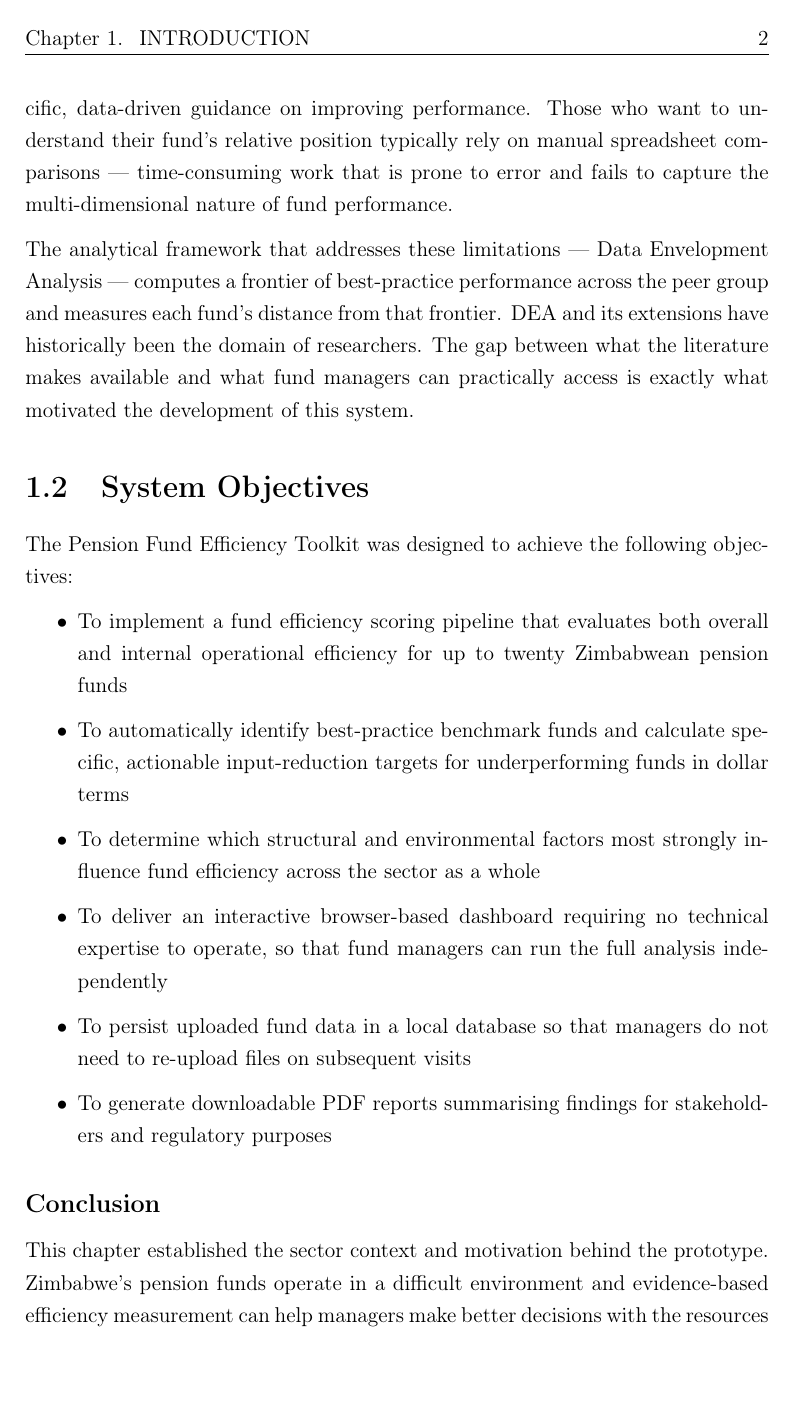
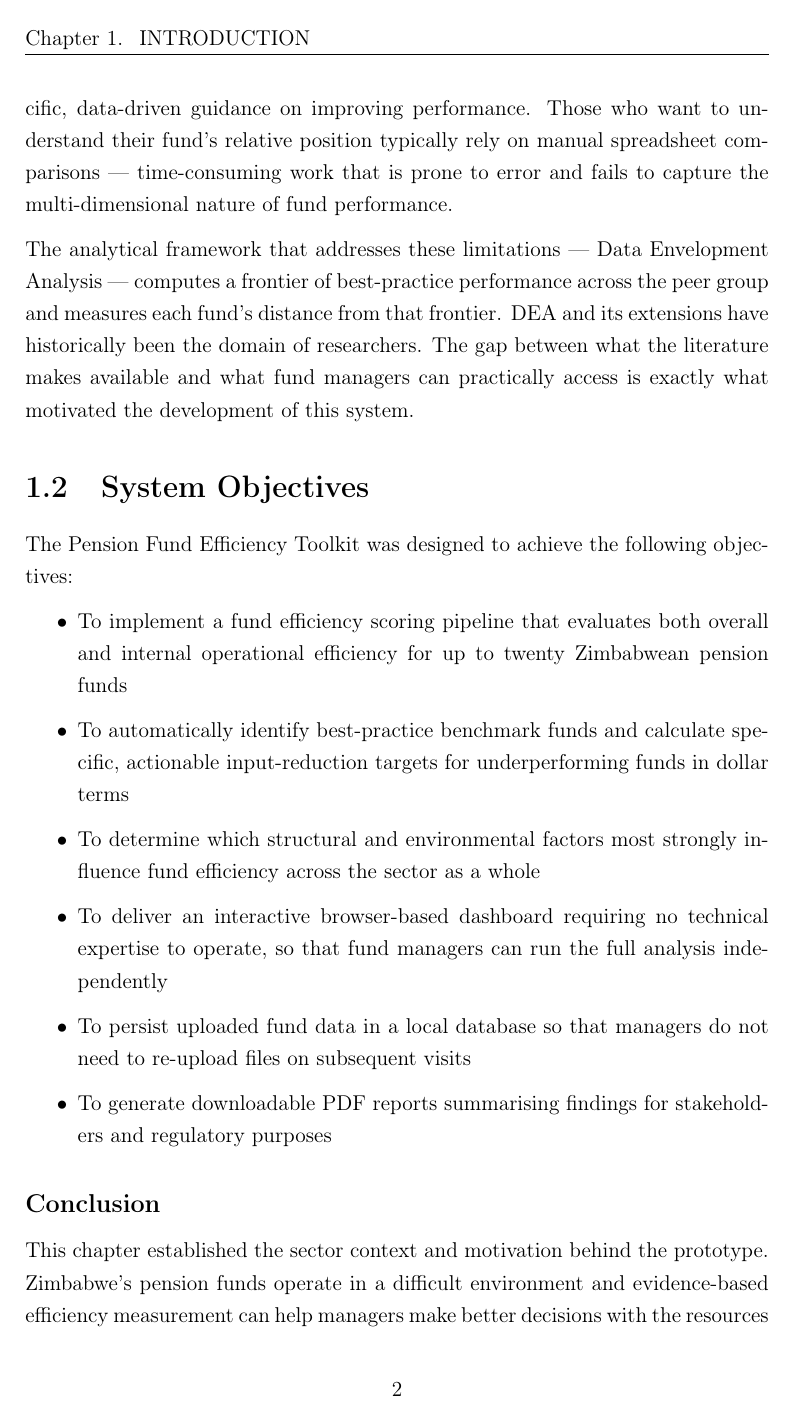
Before and after one commit to worshix/pension-efficiency-toolkit, a LaTeX thesis (prototype/pension_efficiency_toolkit/prototype_documemt/prototype_document.tex): page 13 of 26. Compiled offline with pdfLaTeX.

Commit message:
all done

```diff
--- a/prototype/pension_efficiency_toolkit/prototype_documemt/prototype_document.tex
+++ b/prototype/pension_efficiency_toolkit/prototype_documemt/prototype_document.tex
@@ -31,9 +31,20 @@
 \onehalfspacing
 
 \pagestyle{fancy}\fancyhf{}
-\fancyhead[R]{\thepage}
 \fancyhead[L]{\nouppercase{\leftmark}}
+\fancyfoot[C]{\thepage}
 \renewcommand{\headrulewidth}{0.4pt}
+\renewcommand{\footrulewidth}{0pt}
+
+% Chapter opening pages use the 'plain' style — override it to also put
+% the page number at bottom centre (report class defaults to bottom centre
+% for plain, but this makes it explicit and consistent).
+\fancypagestyle{plain}{%
+  \fancyhf{}
+  \fancyfoot[C]{\thepage}
+  \renewcommand{\headrulewidth}{0pt}
+  \renewcommand{\footrulewidth}{0pt}
+}
 
 \titleformat{\chapter}[display]
   {\normalfont\huge\bfseries}
```
Also changed, not shown: prototype/pension_efficiency_toolkit/prototype_documemt/prototype_document.pdf, 1 other file.
